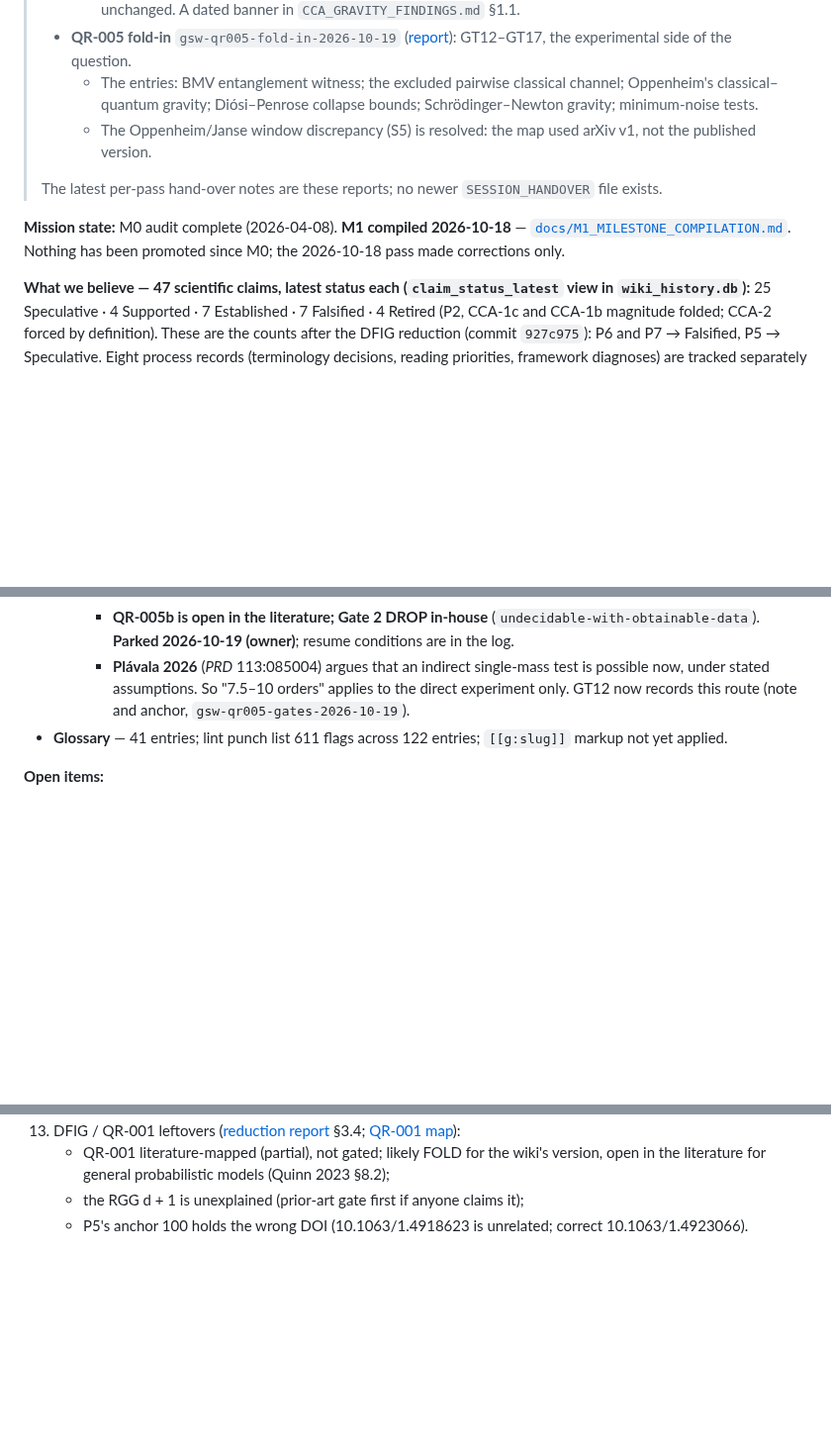
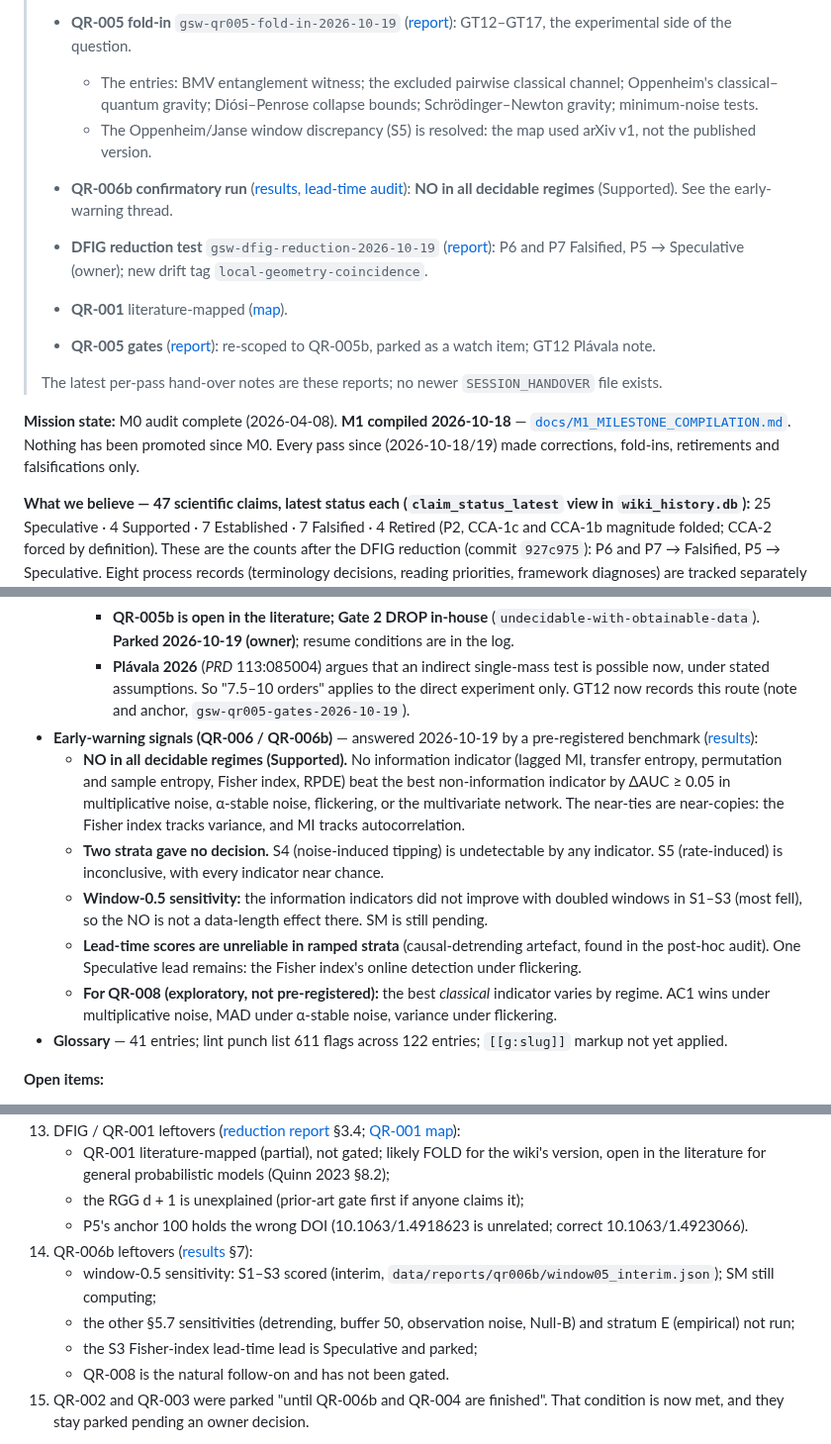
Before and after one commit to IanD25/ds-wiki-transformer, a Markdown page: CLAUDE.md, 3 parts joined by grey strips. Shown at 99% size. Rendered like a GitHub page; blank space fills up the shorter version.

```diff
--- a/CLAUDE.md
+++ b/CLAUDE.md
@@ -58,9 +58,14 @@ Claude's standing instructions when working on this platform:
 >   - The entries: BMV entanglement witness; the excluded pairwise classical channel; Oppenheim's classical–quantum gravity; Diósi–Penrose collapse bounds; Schrödinger–Newton gravity; minimum-noise tests.
 >   - The Oppenheim/Janse window discrepancy (S5) is resolved: the map used arXiv v1, not the published version.
 >
+> - **QR-006b confirmatory run** ([results](docs/experiments/QR006B_CONFIRMATORY_RESULTS_2026_10_19.md), [lead-time audit](docs/experiments/QR006B_LEADTIME_AUDIT_2026_10_19.md)): **NO in all decidable regimes** (Supported). See the early-warning thread.
+> - **DFIG reduction test** `gsw-dfig-reduction-2026-10-19` ([report](docs/experiments/DFIG_REDUCTION_TEST_2026_10_19.md)): P6 and P7 Falsified, P5 → Speculative (owner); new drift tag `local-geometry-coincidence`.
+> - **QR-001** literature-mapped ([map](docs/prior_art_reviews/QR-001_SLOPPY_MODELS_MAP_2026_10_19.md)).
+> - **QR-005 gates** ([report](docs/prior_art_reviews/QR-005_GATES_2026_10_19.md)): re-scoped to QR-005b, parked as a watch item; GT12 Plávala note.
+>
 > The latest per-pass hand-over notes are these reports; no newer `SESSION_HANDOVER` file exists.
 
-**Mission state:** M0 audit complete (2026-04-08). **M1 compiled 2026-10-18** — [`docs/M1_MILESTONE_COMPILATION.md`](docs/M1_MILESTONE_COMPILATION.md). Nothing has been promoted since M0; the 2026-10-18 pass made corrections only.
+**Mission state:** M0 audit complete (2026-04-08). **M1 compiled 2026-10-18** — [`docs/M1_MILESTONE_COMPILATION.md`](docs/M1_MILESTONE_COMPILATION.md). Nothing has been promoted since M0. Every pass since (2026-10-18/19) made corrections, fold-ins, retirements and falsifications only.
 
 **What we believe — 47 scientific claims, latest status each (`claim_status_latest` view in `wiki_history.db`):** 25 Speculative · 4 Supported · 7 Established · 7 Falsified · 4 Retired (P2, CCA-1c and CCA-1b magnitude folded; CCA-2 forced by definition). These are the counts after the DFIG reduction (commit `927c975`): P6 and P7 → Falsified, P5 → Speculative. Eight process records (terminology decisions, reading priorities, framework diagnoses) are tracked separately in `process_status_latest`. **Quote numbers from these views, never from raw calibration rows** (107 rows / 21 audit refs as of 2026-10-19 — several rows per entity, and process items mixed in).
 
@@ -97,6 +102,12 @@ Claude's standing instructions when working on this platform:
     - **"Thermodynamic ⇒ irreversible, noisy gravity" restates Galley, Giacomini & Selby 2023** (*Quantum* 7:1142).
     - **QR-005b is open in the literature; Gate 2 DROP in-house** (`undecidable-with-obtainable-data`). **Parked 2026-10-19 (owner)**; resume conditions are in the log.
     - **Plávala 2026** (*PRD* 113:085004) argues that an indirect single-mass test is possible now, under stated assumptions. So "7.5–10 orders" applies to the direct experiment only. GT12 now records this route (note and anchor, `gsw-qr005-gates-2026-10-19`).
+- **Early-warning signals (QR-006 / QR-006b)** — answered 2026-10-19 by a pre-registered benchmark ([results](docs/experiments/QR006B_CONFIRMATORY_RESULTS_2026_10_19.md)):
+  - **NO in all decidable regimes (Supported).** No information indicator (lagged MI, transfer entropy, permutation and sample entropy, Fisher index, RPDE) beat the best non-information indicator by ΔAUC ≥ 0.05 in multiplicative noise, α-stable noise, flickering, or the multivariate network. The near-ties are near-copies: the Fisher index tracks variance, and MI tracks autocorrelation.
+  - **Two strata gave no decision.** S4 (noise-induced tipping) is undetectable by any indicator. S5 (rate-induced) is inconclusive, with every indicator near chance.
+  - **Window-0.5 sensitivity:** the information indicators did not improve with doubled windows in S1–S3 (most fell), so the NO is not a data-length effect there. SM is still pending.
+  - **Lead-time scores are unreliable in ramped strata** (causal-detrending artefact, found in the post-hoc audit). One Speculative lead remains: the Fisher index's online detection under flickering.
+  - **For QR-008 (exploratory, not pre-registered):** the best *classical* indicator varies by regime. AC1 wins under multiplicative noise, MAD under α-stable noise, variance under flickering.
 - **Glossary** — 41 entries; lint punch list 611 flags across 122 entries; `[[g:slug]]` markup not yet applied.
 
 **Open items:**
@@ -122,4 +133,10 @@ Claude's standing instructions when working on this platform:
     - QR-001 literature-mapped (partial), not gated; likely FOLD for the wiki's version, open in the literature for general probabilistic models (Quinn 2023 §8.2);
     - the RGG d + 1 is unexplained (prior-art gate first if anyone claims it);
     - P5's anchor 100 holds the wrong DOI (10.1063/1.4918623 is unrelated; correct 10.1063/1.4923066).
+14. QR-006b leftovers ([results](docs/experiments/QR006B_CONFIRMATORY_RESULTS_2026_10_19.md) §7):
+    - window-0.5 sensitivity: S1–S3 scored (interim, `data/reports/qr006b/window05_interim.json`); SM still computing;
+    - the other §5.7 sensitivities (detrending, buffer 50, observation noise, Null-B) and stratum E (empirical) not run;
+    - the S3 Fisher-index lead-time lead is Speculative and parked;
+    - QR-008 is the natural follow-on and has not been gated.
+15. QR-002 and QR-003 were parked "until QR-006b and QR-004 are finished". That condition is now met, and they stay parked pending an owner decision.
 
```
Also changed, not shown: other parts of CLAUDE.md (+12 -6 lines), docs/QUESTIONS_RAISED_LOG.md (+5 -4 lines).
